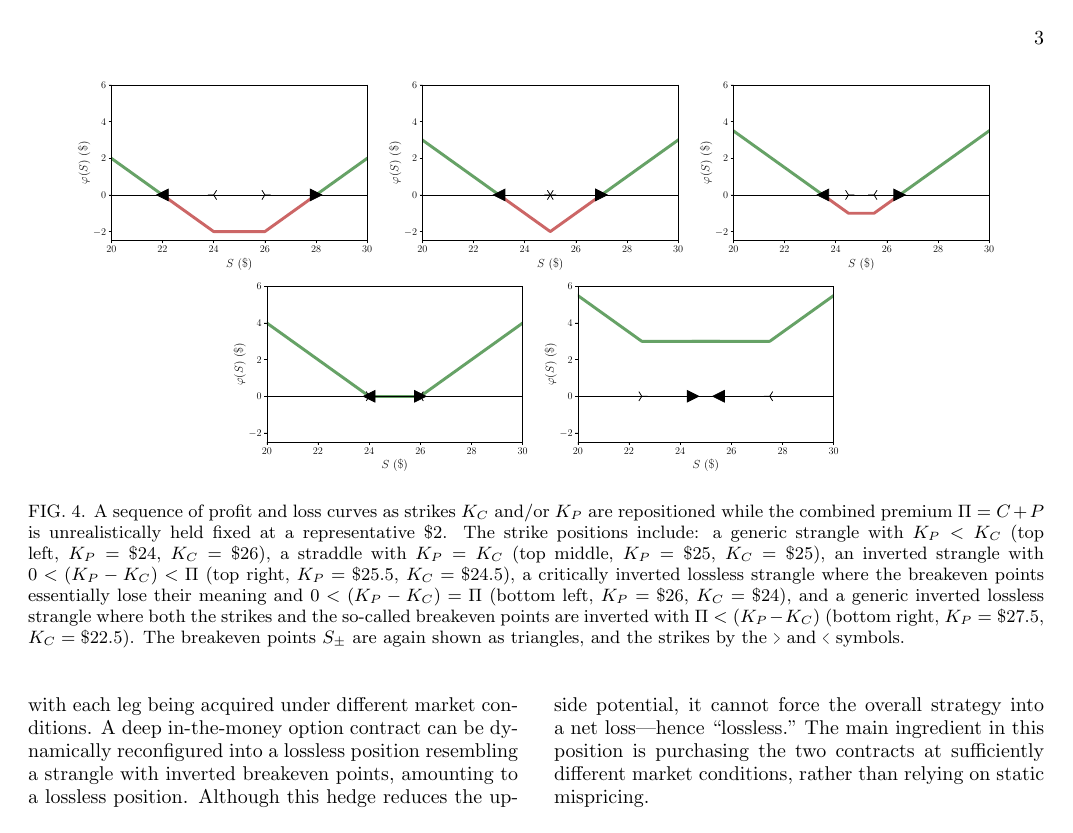
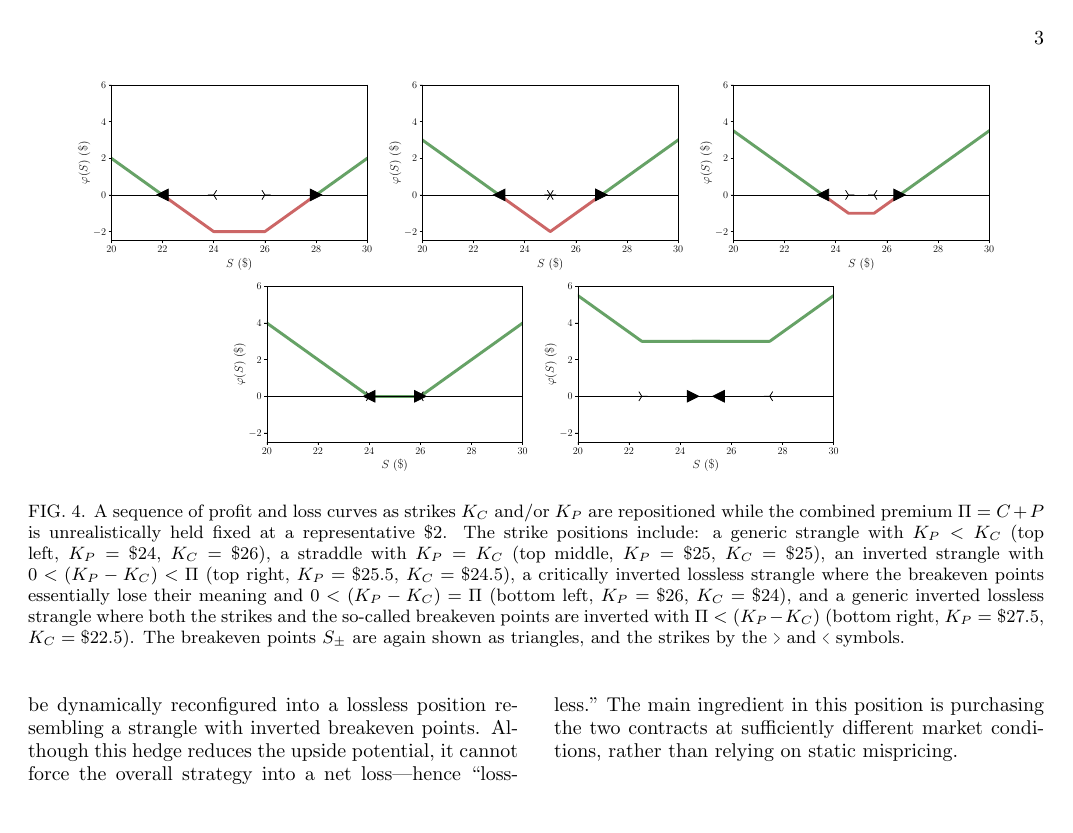
Before and after one commit to sdrasco/EdgeWalker, a LaTeX paper (note/ms.tex): page 3 of 3. Compiled offline with pdfLaTeX.

Commit message:
update note

```diff
--- a/note/ms.tex
+++ b/note/ms.tex
@@ -157,6 +157,6 @@ Thus, for a deep in-the-money contract, one may find it possible to dynamically
 
 \section{Summary}
 
-This note analyzes the feasibility of a lossless strangle. We show that such a position is not realistic unless the traditional static strangle is configured dynamically, with each leg being acquired under different market conditions.  A deep in-the-money option contract can be dynamically reconfigured into a lossless position resembling a strangle with inverted breakeven points, amounting to a lossless position.  Although this hedge reduces the upside potential, it cannot force the overall strategy into a net loss—hence “lossless.”  The main ingredient in this position is purchasing the two contracts at sufficiently different market conditions, rather than relying on static mispricing.
+This note analyzes the feasibility of a lossless strangle. We show that such a position is not realistic unless the traditional static strangle is configured dynamically, with each leg being acquired under different market conditions.  A deep in-the-money option contract can be dynamically reconfigured into a lossless position resembling a strangle with inverted breakeven points.  Although this hedge reduces the upside potential, it cannot force the overall strategy into a net loss—hence “lossless.”  The main ingredient in this position is purchasing the two contracts at sufficiently different market conditions, rather than relying on static mispricing.
 
 \end{document}
```
Also changed, not shown: note/ms.pdf, 2 other files.
